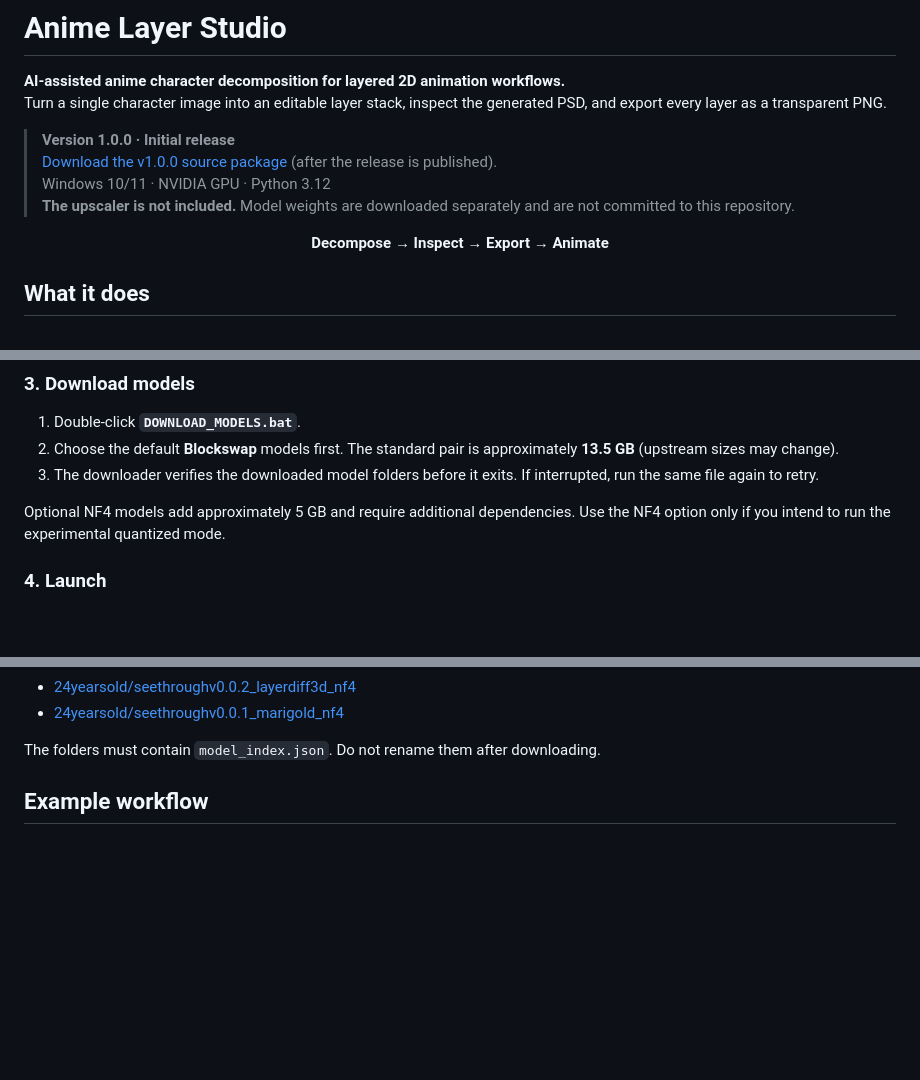
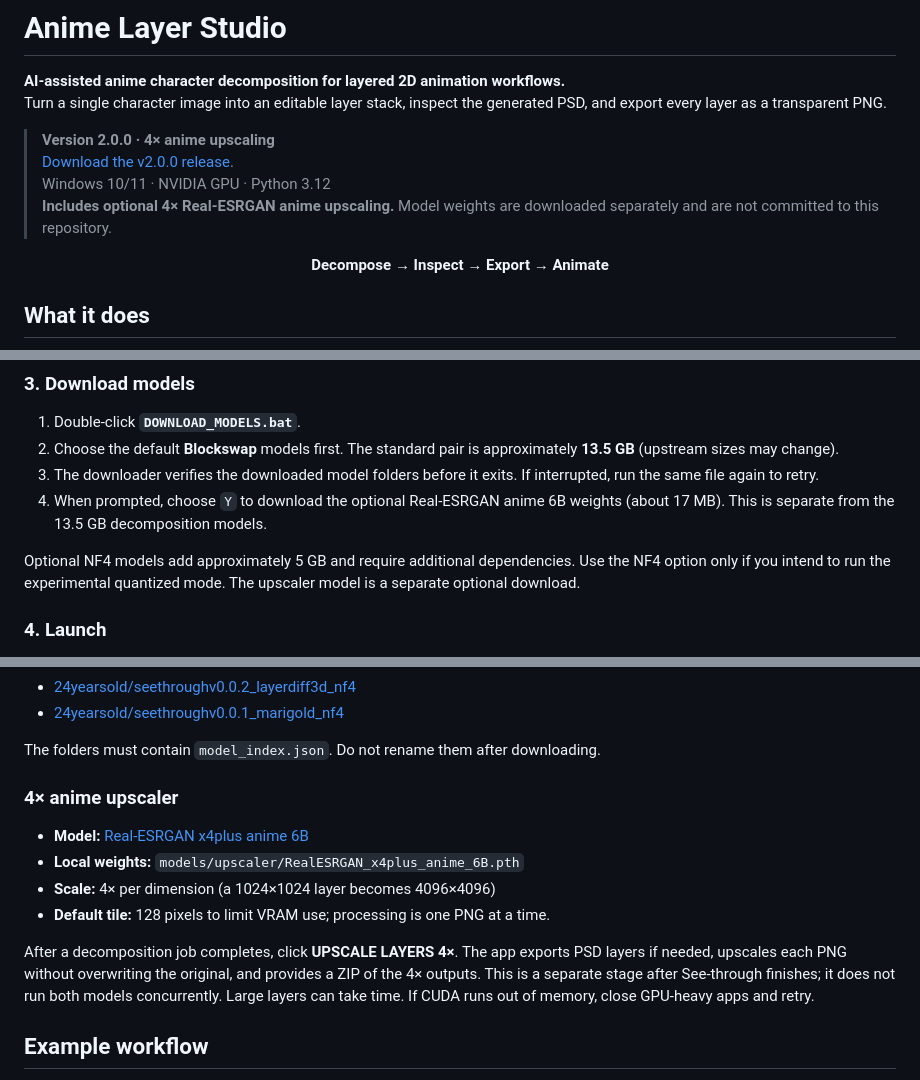
Before and after one commit to Zeron-62/Character_PNG_to_Rigging_Layers_V1, a Markdown page: README.md, 3 parts joined by grey strips. Rendered like a GitHub page; blank space fills up the shorter version.

Commit message:
Document 4x anime upscaling in v2.0.0 README

```diff
--- a/README.md
+++ b/README.md
@@ -3,10 +3,10 @@
 **AI-assisted anime character decomposition for layered 2D animation workflows.**
 Turn a single character image into an editable layer stack, inspect the generated PSD, and export every layer as a transparent PNG.
 
-> **Version 1.0.0 · Initial release**
-[Download the v1.0.0 source package](https://github.com/Zeron-62/Character_PNG_to_Rigging_Layers_V1/releases/tag/v1.0.0) (after the release is published).
+> **Version 2.0.0 · 4× anime upscaling**
+[Download the v2.0.0 release](https://github.com/Zeron-62/Character_PNG_to_Rigging_Layers_V1/releases/tag/v2.0.0).
 > Windows 10/11 · NVIDIA GPU · Python 3.12
-> **The upscaler is not included.** Model weights are downloaded separately and are not committed to this repository.
+> **Includes optional 4× Real-ESRGAN anime upscaling.** Model weights are downloaded separately and are not committed to this repository.
 
 <p align="center">
   <strong>Decompose → Inspect → Export → Animate</strong>
@@ -52,8 +53,9 @@ This setup uses its own virtual environment; it should not replace packages in o
 1. Double-click **`DOWNLOAD_MODELS.bat`**.
 2. Choose the default **Blockswap** models first. The standard pair is approximately **13.5 GB** (upstream sizes may change).
 3. The downloader verifies the downloaded model folders before it exits. If interrupted, run the same file again to retry.
+4. When prompted, choose `Y` to download the optional Real-ESRGAN anime 6B weights (about 17 MB). This is separate from the 13.5 GB decomposition models.
 
-Optional NF4 models add approximately 5 GB and require additional dependencies. Use the NF4 option only if you intend to run the experimental quantized mode.
+Optional NF4 models add approximately 5 GB and require additional dependencies. Use the NF4 option only if you intend to run the experimental quantized mode. The upscaler model is a separate optional download.
 
 ### 4. Launch
 
@@ -88,6 +92,15 @@ Experimental NF4 models:
 - [24yearsold/seethroughv0.0.1_marigold_nf4](https://huggingface.co/24yearsold/seethroughv0.0.1_marigold_nf4)
 
 The folders must contain `model_index.json`. Do not rename them after downloading.
+
+### 4× anime upscaler
+
+- **Model:** [Real-ESRGAN x4plus anime 6B](https://github.com/xinntao/Real-ESRGAN)
+- **Local weights:** `models/upscaler/RealESRGAN_x4plus_anime_6B.pth`
+- **Scale:** 4× per dimension (a 1024×1024 layer becomes 4096×4096)
+- **Default tile:** 128 pixels to limit VRAM use; processing is one PNG at a time.
+
+After a decomposition job completes, click **UPSCALE LAYERS 4×**. The app exports PSD layers if needed, upscales each PNG without overwriting the original, and provides a ZIP of the 4× outputs. This is a separate stage after See-through finishes; it does not run both models concurrently. Large layers can take time. If CUDA runs out of memory, close GPU-heavy apps and retry.
 
 ## Example workflow
 
```
Also changed, not shown: other parts of README.md (+5 -2 lines).
